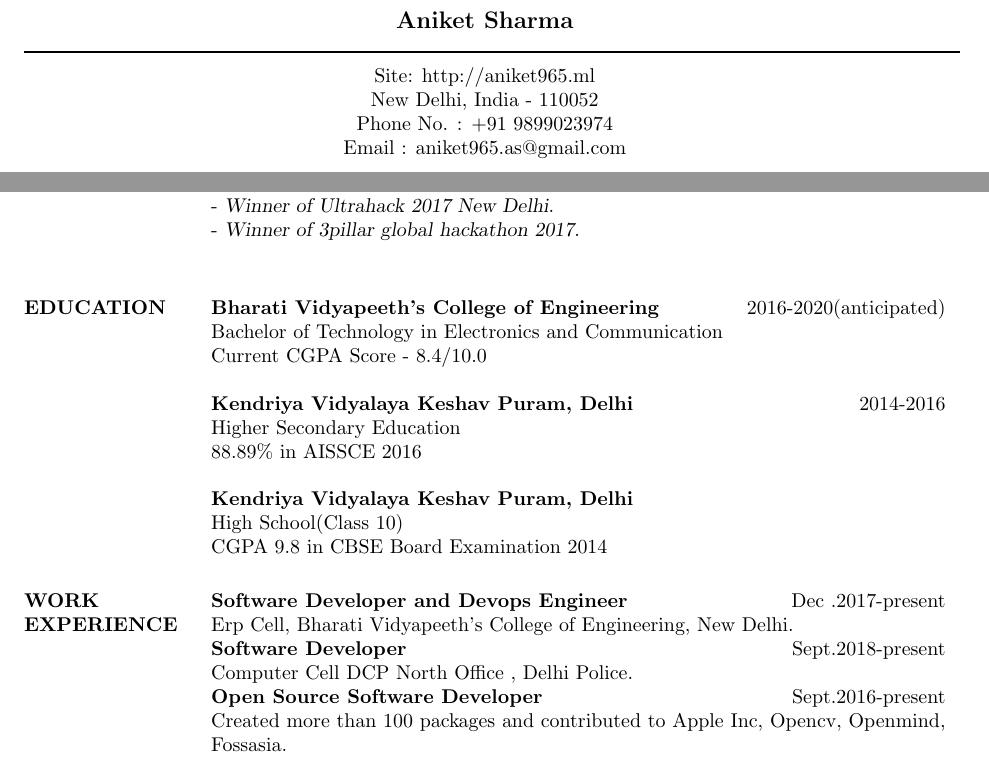
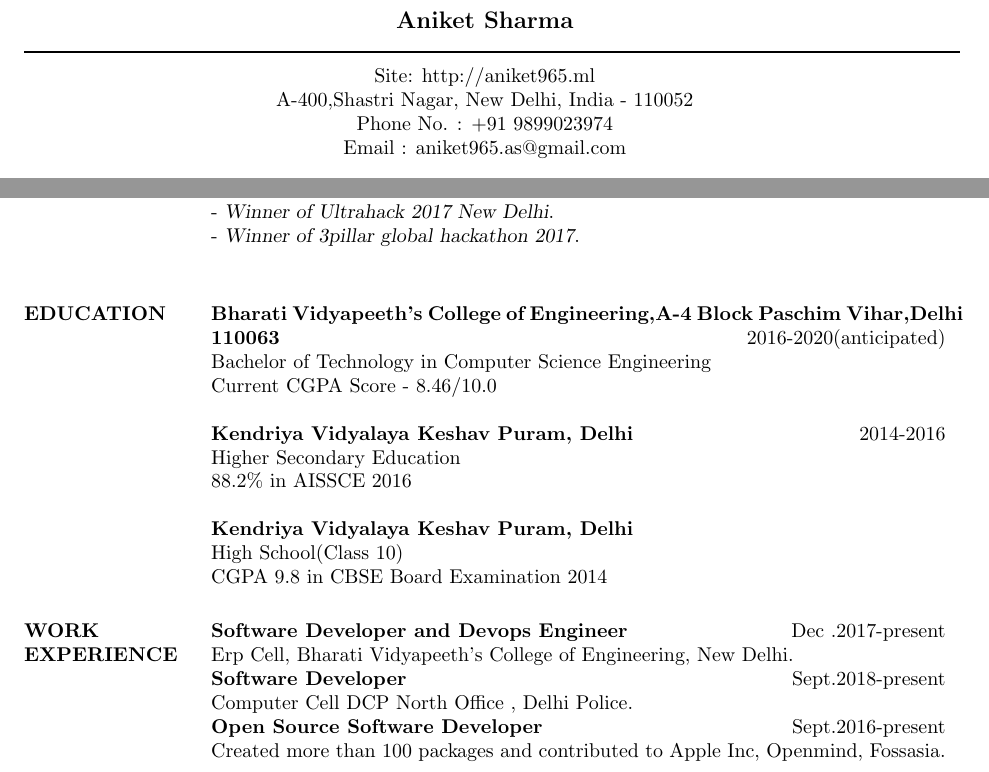
Before and after one commit to Aniket965/resume, a LaTeX CV (re.tex): two parts of page 1 of 2, joined at a grey line, cut so that both start at the same text. Compiled offline with pdfLaTeX.

Commit message:
fix resume

```diff
--- a/re.tex
+++ b/re.tex
@@ -16,7 +16,7 @@
     \moveleft\hoffset\vbox{\hrule width\resumewidth height 1pt}\smallskip % Horizontal line after name; adjust line thickness by changing the '1pt'
 
     \moveleft.5\hoffset\centerline{Site: http://aniket965.ml} % Your address
-    \moveleft.5\hoffset\centerline{New Delhi, India - 110052}
+    \moveleft.5\hoffset\centerline{A-400,Shastri Nagar, New Delhi, India - 110052}
     \moveleft.5\hoffset\centerline{Phone No. : +91 9899023974}
     \moveleft.5\hoffset\centerline{Email : aniket965.as@gmail.com}
     %----------------------------------------------------------------------------------------
@@ -68,11 +68,11 @@
     %	Education
     %----------------------------------------------------------------------------------------
     \section{EDUCATION}
-    {\sl \bf{Bharati Vidyapeeth's College of Engineering}} \hfill 2016-2020(anticipated)\\ Bachelor of Technology in Electronics and Communication\\
-    Current CGPA Score - 8.4/10.0
+    {\sl \bf{Bharati Vidyapeeth's College of Engineering,A-4 Block Paschim Vihar,Delhi 110063 }} \hfill 2016-2020(anticipated)\\ Bachelor of Technology in Computer Science Engineering\\
+    Current CGPA Score - 8.46/10.0
 
     {\sl \bf{Kendriya Vidyalaya Keshav Puram, Delhi}}
-    \hfill 2014-2016 \\Higher Secondary Education\\ 88.89\% in AISSCE 2016
+    \hfill 2014-2016 \\Higher Secondary Education\\ 88.2\% in AISSCE 2016
 
     {\sl \bf{Kendriya Vidyalaya Keshav Puram, Delhi}}\\High School(Class 10)\\CGPA 9.8 in CBSE Board Examination 2014
 
@@ -82,7 +82,7 @@
     {\sl {\bf Software Developer }}\hfill Sept.2018-present \\
     Computer Cell DCP North Office , Delhi Police.\\
     {\sl {\bf Open Source Software Developer }}\hfill Sept.2016-present \\
-    Created more than 100 packages and contributed to Apple Inc, Opencv, Openmind, Fossasia.\\
+    Created more than 100 packages and contributed to Apple Inc, Openmind, Fossasia.\\
 
 
       \newpage
```
Also changed, not shown: re.pdf, 2 other files.
